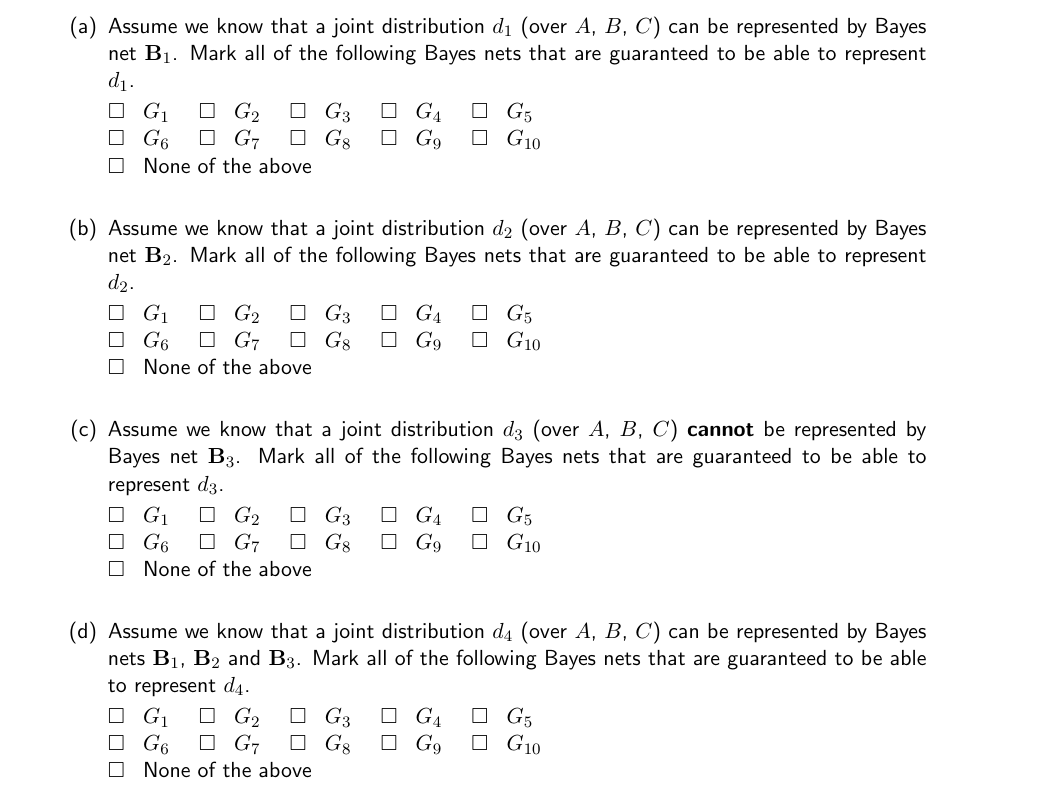
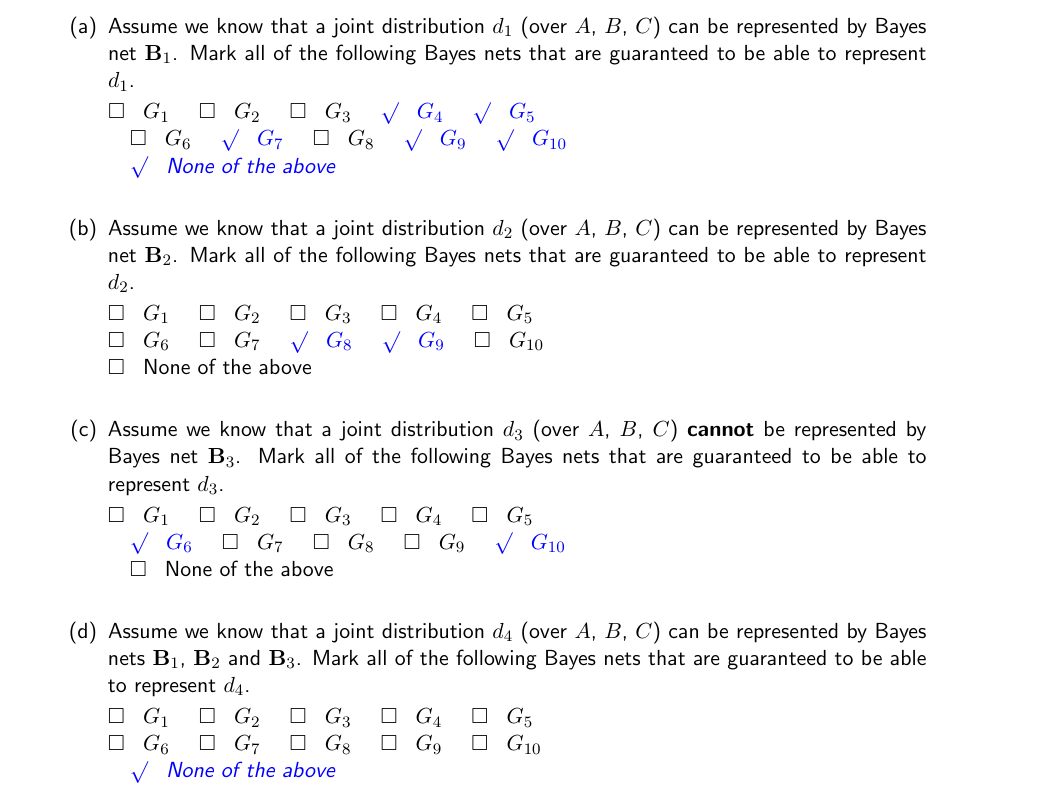
Before and after one commit to JasonLiu1229/AI_2023-2024, a LaTeX problem sheet (Assignment 6/source/worksheet.tex): part of page 3 of 4, cut so that both start at the same text. Compiled offline with pdfLaTeX.

Commit message:
4 th one done

```diff
--- a/Assignment 6/source/worksheet.tex
+++ b/Assignment 6/source/worksheet.tex
@@ -306,16 +306,16 @@
 					\checkbox[] $G_1$
 					\checkbox[] $G_2$
 					\checkbox[] $G_3$
-					\checkbox[] $G_4$
-					\checkbox[] $G_5$
+					\checkbox[x] $G_4$
+					\checkbox[x] $G_5$
 					\\
 					\checkbox[] $G_6$
-					\checkbox[] $G_7$
+					\checkbox[x] $G_7$
 					\checkbox[] $G_8$
-					\checkbox[] $G_9$
-					\checkbox[] $G_{10}$
+					\checkbox[x] $G_9$
+					\checkbox[x] $G_{10}$
 					\\
-					\checkbox[] None of the above
+					\checkbox[x] None of the above
 				\end{oneparcheckboxes} \\
 
 				\part Assume we know that a joint distribution $d_2$ (over $A$, $B$, $C$) can be represented by Bayes net $\mathbf B_2$. Mark all of the following Bayes nets that are guaranteed to be able to represent $d_2$.
@@ -329,8 +329,8 @@
 					\\
 					\checkbox[] $G_6$
 					\checkbox[] $G_7$
-					\checkbox[] $G_8$
-					\checkbox[] $G_9$
+					\checkbox[x] $G_8$
+					\checkbox[x] $G_9$
 					\checkbox[] $G_{10}$
 					\\
 					\checkbox[] None of the above
@@ -369,7 +369,7 @@
 					\checkbox[] $G_9$
 					\checkbox[] $G_{10}$
 					\\
-					\checkbox[] None of the above
+					\checkbox[x] None of the above
 				\end{oneparcheckboxes}
 			\end{parts}
 		\endgradingrange{representation}
```
Also changed, not shown: Assignment 6/worksheet_answer.pdf/worksheet.pdf, Assignment 6/source/worksheet.tex (4 more changed lines), 2 other files.
